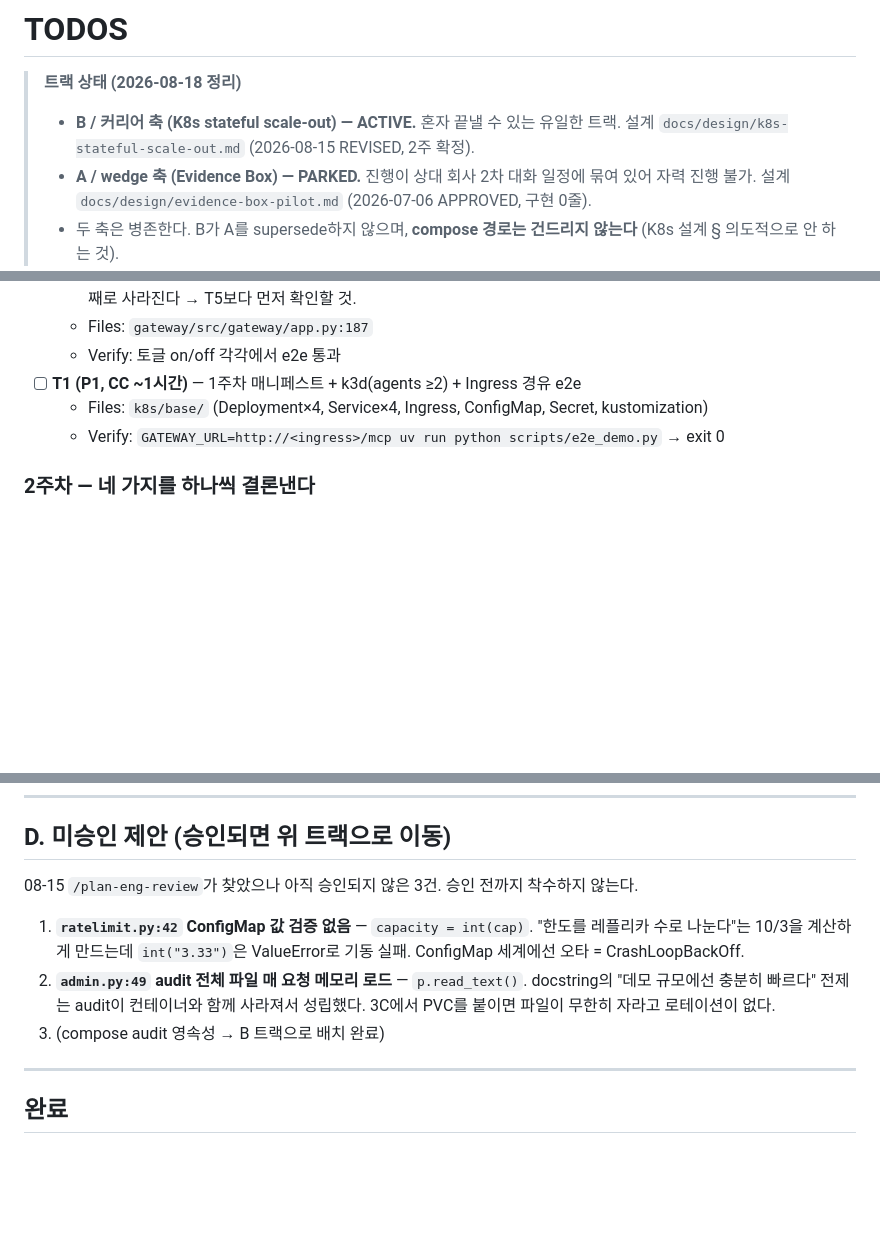
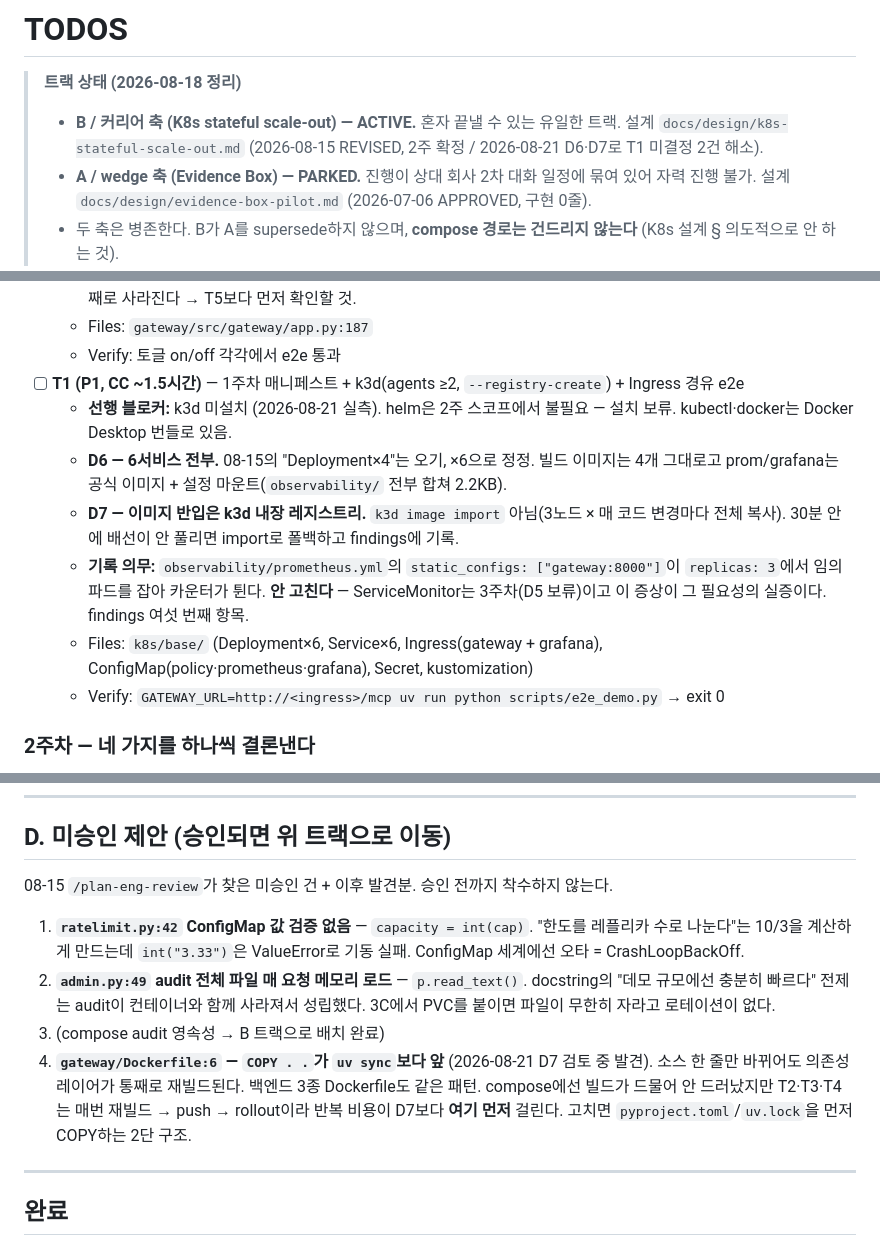
Before and after one commit to SJayKim/AgentOps_Gateway, a Markdown page: TODOS.md, 3 parts joined by grey strips. Rendered like a GitHub page; blank space fills up the shorter version.

```diff
--- a/TODOS.md
+++ b/TODOS.md
@@ -1,7 +1,7 @@
 # TODOS
 
 > **트랙 상태 (2026-08-18 정리)**
-> - **B / 커리어 축 (K8s stateful scale-out) — ACTIVE.** 혼자 끝낼 수 있는 유일한 트랙. 설계 `docs/design/k8s-stateful-scale-out.md` (2026-08-15 REVISED, 2주 확정).
+> - **B / 커리어 축 (K8s stateful scale-out) — ACTIVE.** 혼자 끝낼 수 있는 유일한 트랙. 설계 `docs/design/k8s-stateful-scale-out.md` (2026-08-15 REVISED, 2주 확정 / 2026-08-21 D6·D7로 T1 미결정 2건 해소).
 > - **A / wedge 축 (Evidence Box) — PARKED.** 진행이 상대 회사 2차 대화 일정에 묶여 있어 자력 진행 불가. 설계 `docs/design/evidence-box-pilot.md` (2026-07-06 APPROVED, 구현 0줄).
 > - 두 축은 병존한다. B가 A를 supersede하지 않으며, **compose 경로는 건드리지 않는다** (K8s 설계 § 의도적으로 안 하는 것).
 
@@ -27,8 +28,12 @@
   - **선행 리스크:** stateless 모드에서 `streamablehttp_client` 핸드셰이크가 도는지 **미검증.** 안 돌면 1C의 A 경로가 통째로 사라진다 → T5보다 먼저 확인할 것.
   - Files: `gateway/src/gateway/app.py:187`
   - Verify: 토글 on/off 각각에서 e2e 통과
-- [ ] **T1 (P1, CC ~1시간)** — 1주차 매니페스트 + k3d(agents ≥2) + Ingress 경유 e2e
-  - Files: `k8s/base/` (Deployment×4, Service×4, Ingress, ConfigMap, Secret, kustomization)
+- [ ] **T1 (P1, CC ~1.5시간)** — 1주차 매니페스트 + k3d(agents ≥2, `--registry-create`) + Ingress 경유 e2e
+  - **선행 블로커:** k3d 미설치 (2026-08-21 실측). helm은 2주 스코프에서 불필요 — 설치 보류. kubectl·docker는 Docker Desktop 번들로 있음.
+  - **D6 — 6서비스 전부.** 08-15의 "Deployment×4"는 오기, ×6으로 정정. 빌드 이미지는 4개 그대로고 prom/grafana는 공식 이미지 + 설정 마운트(`observability/` 전부 합쳐 2.2KB).
+  - **D7 — 이미지 반입은 k3d 내장 레지스트리.** `k3d image import` 아님(3노드 × 매 코드 변경마다 전체 복사). 30분 안에 배선이 안 풀리면 import로 폴백하고 findings에 기록.
+  - **기록 의무:** `observability/prometheus.yml`의 `static_configs: ["gateway:8000"]`이 `replicas: 3`에서 임의 파드를 잡아 카운터가 튄다. **안 고친다** — ServiceMonitor는 3주차(D5 보류)이고 이 증상이 그 필요성의 실증이다. findings 여섯 번째 항목.
+  - Files: `k8s/base/` (Deployment×6, Service×6, Ingress(gateway + grafana), ConfigMap(policy·prometheus·grafana), Secret, kustomization)
   - Verify: `GATEWAY_URL=http://<ingress>/mcp uv run python scripts/e2e_demo.py` → exit 0
 
 ### 2주차 — 네 가지를 하나씩 결론낸다
@@ -77,11 +82,12 @@
 
 ## D. 미승인 제안 (승인되면 위 트랙으로 이동)
 
-08-15 `/plan-eng-review`가 찾았으나 아직 승인되지 않은 3건. 승인 전까지 착수하지 않는다.
+08-15 `/plan-eng-review`가 찾은 미승인 건 + 이후 발견분. 승인 전까지 착수하지 않는다.
 
 1. **`ratelimit.py:42` ConfigMap 값 검증 없음** — `capacity = int(cap)`. "한도를 레플리카 수로 나눈다"는 10/3을 계산하게 만드는데 `int("3.33")`은 ValueError로 기동 실패. ConfigMap 세계에선 오타 = CrashLoopBackOff.
 2. **`admin.py:49` audit 전체 파일 매 요청 메모리 로드** — `p.read_text()`. docstring의 "데모 규모에선 충분히 빠르다" 전제는 audit이 컨테이너와 함께 사라져서 성립했다. 3C에서 PVC를 붙이면 파일이 무한히 자라고 로테이션이 없다.
 3. (compose audit 영속성 → B 트랙으로 배치 완료)
+4. **`gateway/Dockerfile:6` — `COPY . .`가 `uv sync`보다 앞** (2026-08-21 D7 검토 중 발견). 소스 한 줄만 바뀌어도 의존성 레이어가 통째로 재빌드된다. 백엔드 3종 Dockerfile도 같은 패턴. compose에선 빌드가 드물어 안 드러났지만 T2·T3·T4는 매번 재빌드 → push → rollout이라 반복 비용이 D7보다 **여기 먼저** 걸린다. 고치면 `pyproject.toml`/`uv.lock`을 먼저 COPY하는 2단 구조.
 
 ---
 
```
Also changed, not shown: other parts of TODOS.md (+2 -1 lines), docs/design/k8s-stateful-scale-out.md (+55 -1 lines).
